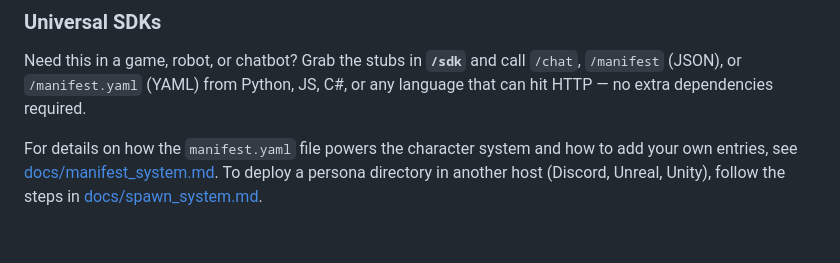
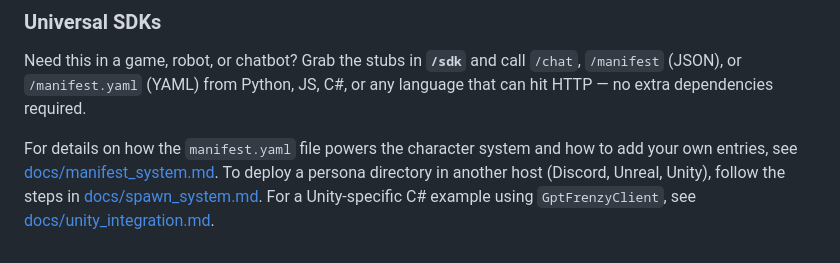
Before and after one commit to BP-H/code, a Markdown page: README.md, the part around the change. Rendered like a GitHub page.

Commit message:
docs: add Unity integration guide

```diff
--- a/README.md
+++ b/README.md
@@ -258,3 +258,4 @@ Grab the stubs in **`/sdk`** and call `/chat`, `/manifest` (JSON), or `/manifest
 
 For details on how the `manifest.yaml` file powers the character system and how to add your own entries, see [docs/manifest_system.md](docs/manifest_system.md).
 To deploy a persona directory in another host (Discord, Unreal, Unity), follow the steps in [docs/spawn_system.md](docs/spawn_system.md).
+For a Unity-specific C# example using `GptFrenzyClient`, see [docs/unity_integration.md](docs/unity_integration.md).
```
Also changed, not shown: docs/unity_integration.md (added, +39 -0 lines).
